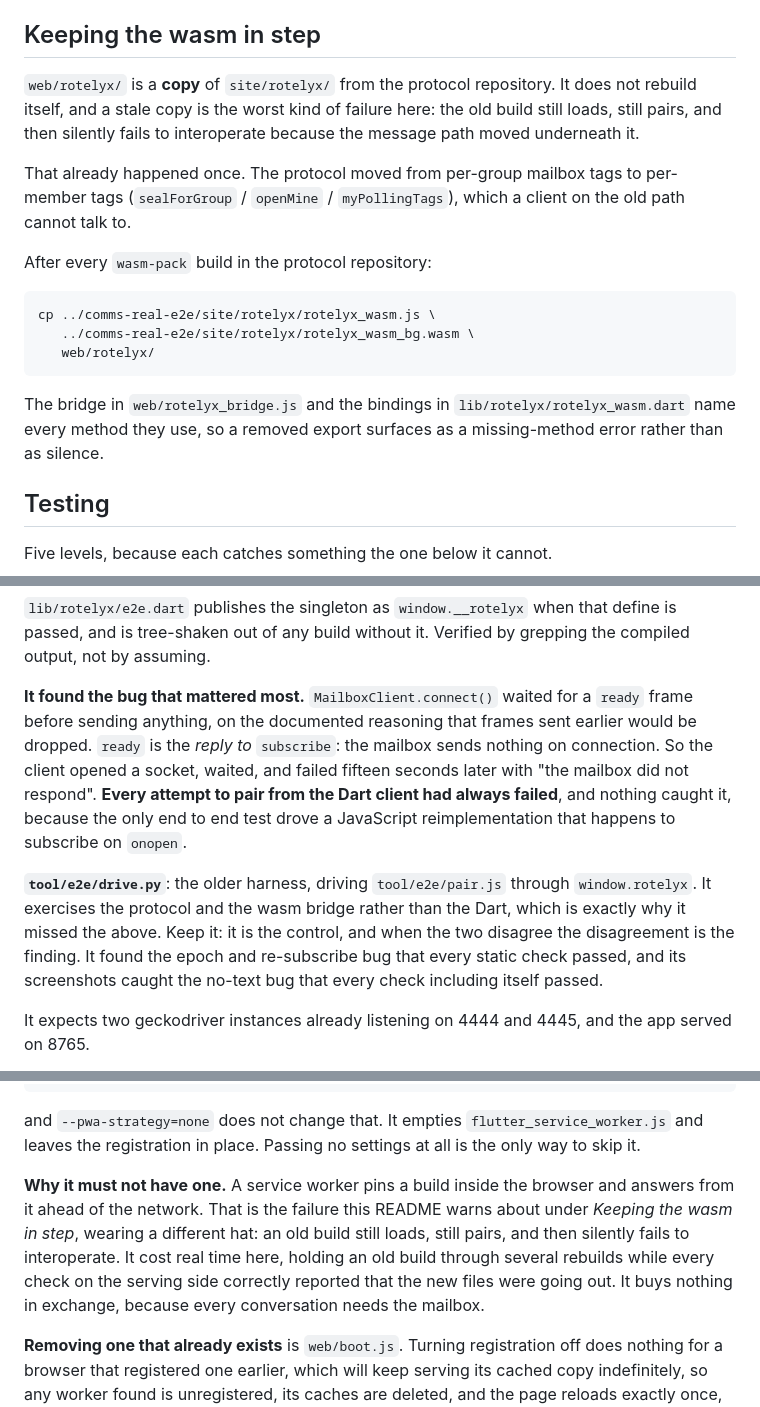
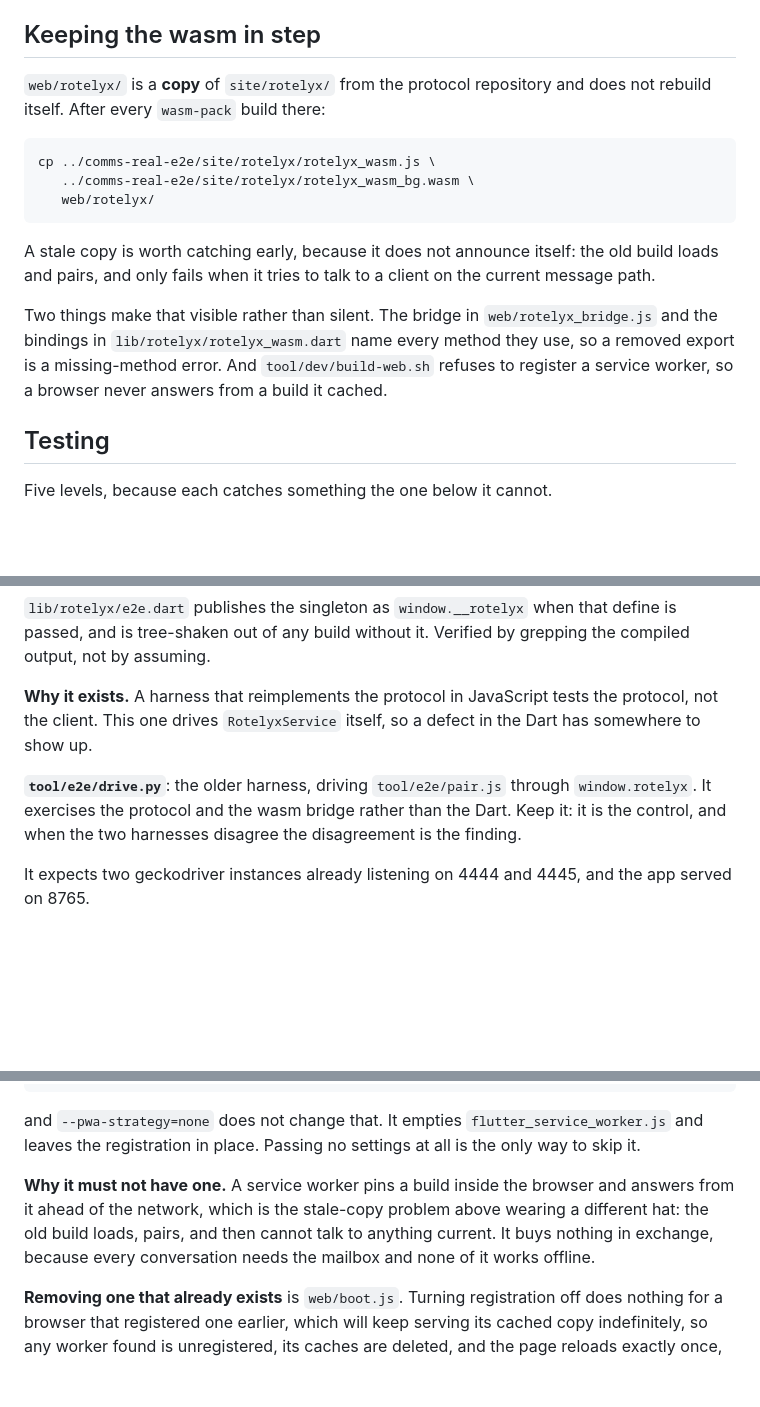
Before and after one commit to MaliosDark/rotelyx-chat, a Markdown page: README.md, 3 parts joined by grey strips. GitHub-like rendering; blank space fills up the shorter version.

````diff
--- a/README.md
+++ b/README.md
@@ -343,16 +343,8 @@ Substituting Manrope, which the design was drawn in, is a file swap in
 
 ## Keeping the wasm in step
 
-`web/rotelyx/` is a **copy** of `site/rotelyx/` from the protocol repository. It
-does not rebuild itself, and a stale copy is the worst kind of failure here: the
-old build still loads, still pairs, and then silently fails to interoperate
-because the message path moved underneath it.
-
-That already happened once. The protocol moved from per-group mailbox tags to
-per-member tags (`sealForGroup` / `openMine` / `myPollingTags`), which a client
-on the old path cannot talk to.
-
-After every `wasm-pack` build in the protocol repository:
+`web/rotelyx/` is a **copy** of `site/rotelyx/` from the protocol repository and
+does not rebuild itself. After every `wasm-pack` build there:
 
 ```bash
 cp ../comms-real-e2e/site/rotelyx/rotelyx_wasm.js \
@@ -360,9 +352,15 @@ cp ../comms-real-e2e/site/rotelyx/rotelyx_wasm.js \
    web/rotelyx/
 ```
 
-The bridge in `web/rotelyx_bridge.js` and the bindings in
-`lib/rotelyx/rotelyx_wasm.dart` name every method they use, so a removed export
-surfaces as a missing-method error rather than as silence.
+A stale copy is worth catching early, because it does not announce itself: the
+old build loads and pairs, and only fails when it tries to talk to a client on
+the current message path.
+
+Two things make that visible rather than silent. The bridge in
+`web/rotelyx_bridge.js` and the bindings in `lib/rotelyx/rotelyx_wasm.dart` name
+every method they use, so a removed export is a missing-method error. And
+`tool/dev/build-web.sh` refuses to register a service worker, so a browser never
+answers from a build it cached.
 
 ## Testing
 
@@ -392,21 +390,10 @@ python3 tool/e2e/drive-dart.py
 define is passed, and is tree-shaken out of any build without it. Verified by
 grepping the compiled output, not by assuming.
 
-**It found the bug that mattered most.** `MailboxClient.connect()` waited for a
-`ready` frame before sending anything, on the documented reasoning that frames
-sent earlier would be dropped. `ready` is the *reply to* `subscribe`: the
-mailbox sends nothing on connection. So the client opened a socket, waited, and
-failed fifteen seconds later with "the mailbox did not respond". **Every attempt
-to pair from the Dart client had always failed**, and nothing caught it, because
-the only end to end test drove a JavaScript reimplementation that happens to
-subscribe on `onopen`.
+**Why it exists.** A harness that reimplements the protocol in JavaScript tests the protocol, not the client. This one drives `RotelyxService` itself, so a defect in the Dart has somewhere to show up.
 
 **`tool/e2e/drive.py`**: the older harness, driving `tool/e2e/pair.js` through
-`window.rotelyx`. It exercises the protocol and the wasm bridge rather than the
-Dart, which is exactly why it missed the above. Keep it: it is the control, and
-when the two disagree the disagreement is the finding. It found the epoch and
-re-subscribe bug that every static check passed, and its screenshots caught the
-no-text bug that every check including itself passed.
+`window.rotelyx`. It exercises the protocol and the wasm bridge rather than the Dart. Keep it: it is the control, and when the two harnesses disagree the disagreement is the finding.
 
 It expects two geckodriver instances already listening on 4444 and 4445, and the
 app served on 8765.
@@ -497,12 +484,10 @@ and `--pwa-strategy=none` does not change that. It empties
 settings at all is the only way to skip it.
 
 **Why it must not have one.** A service worker pins a build inside the browser
-and answers from it ahead of the network. That is the failure this README warns
-about under *Keeping the wasm in step*, wearing a different hat: an old build
-still loads, still pairs, and then silently fails to interoperate. It cost real
-time here, holding an old build through several rebuilds while every check on
-the serving side correctly reported that the new files were going out. It buys
-nothing in exchange, because every conversation needs the mailbox.
+and answers from it ahead of the network, which is the stale-copy problem above
+wearing a different hat: the old build loads, pairs, and then cannot talk to
+anything current. It buys nothing in exchange, because every conversation needs
+the mailbox and none of it works offline.
 
 **Removing one that already exists** is `web/boot.js`. Turning registration off
 does nothing for a browser that registered one earlier, which will keep serving
````
Also changed, not shown: other parts of README.md (+3 -3 lines).
